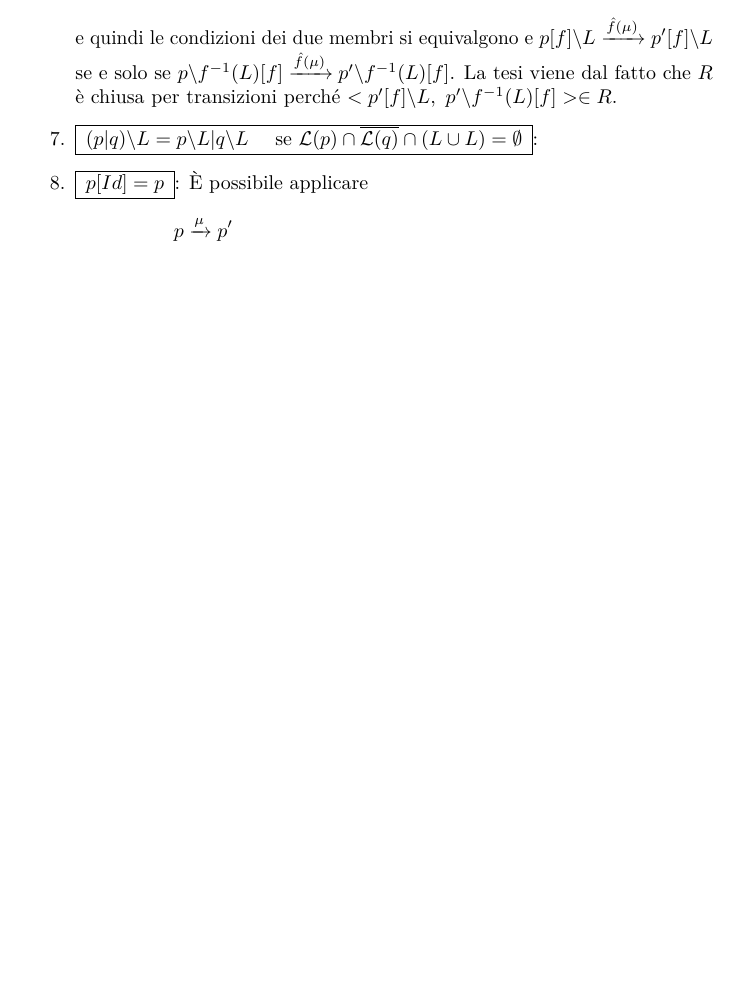
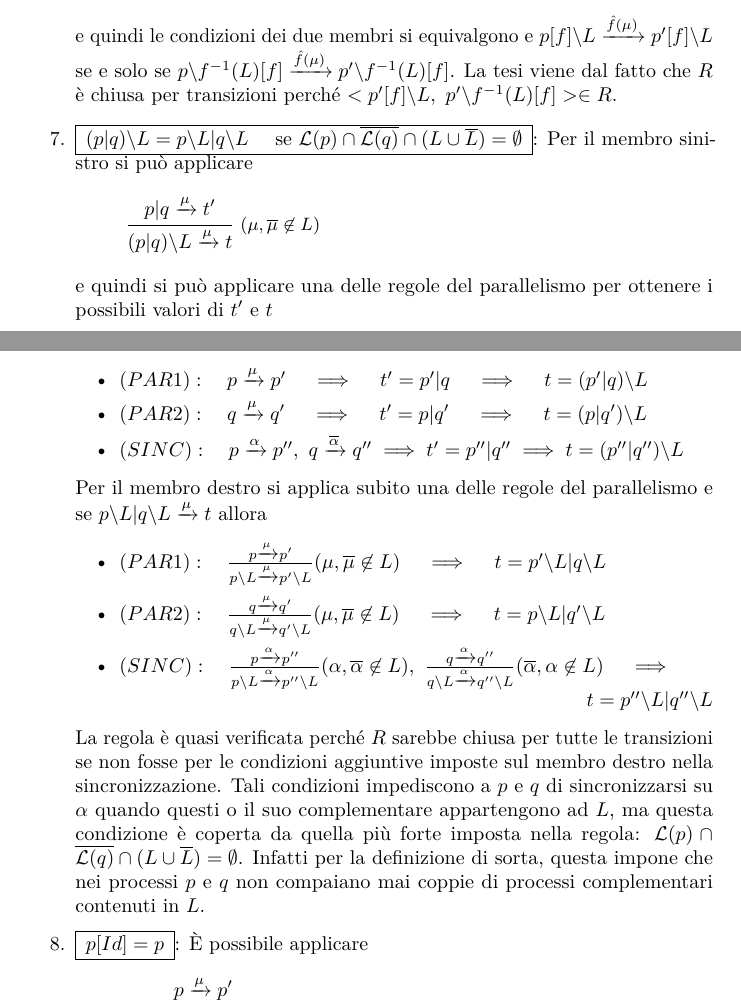
Before and after one commit to trianam/mssc, a LaTeX document (esercizi.tex): part of page 17 of 18 before the commit and two parts of pages 17 and 18 of 19 after it, the two joined at a grey line, cut so that both start at the same text, the shorter picture padded with empty space. Compiled offline with pdfLaTeX.

Commit message:
punto 7 dell'esercizio 12.1

```diff
--- a/esercizi.tex
+++ b/esercizi.tex
@@ -923,7 +923,43 @@ t_2\xrightarrow{\mu}t$.
     f(\mu)}p'\backslash f^{-1}(L)[f]$. La tesi viene dal fatto che $R$
   \`e chiusa per transizioni perch\'e $<p'[f]\backslash L,\
   p'\backslash f^{-1}(L)[f]>\in R$.
-\item \enbox{$(p|q) \backslash L = p \backslash L|q \backslash L\quad\text{ se }\mathcal{L}(p) \cap \overline{\mathcal{L}(q)} \cap (L \cup L) = \emptyset$}:
+\item \enbox{$(p|q) \backslash L = p \backslash L|q \backslash
+    L\quad\text{ se }\mathcal{L}(p) \cap \overline{\mathcal{L}(q)}
+    \cap (L \cup \overline L) = \emptyset$}: Per il membro sinistro si pu\`o
+  applicare
+  \begin{equation*}
+    \inferrule*[right={$(\mu,\overline{\mu}\not\in L)$}]{
+      p|q\xrightarrow{\mu}t'
+    }{
+      (p|q)\backslash L\xrightarrow{\mu}t
+    }
+  \end{equation*}
+  e quindi si pu\`o applicare una delle regole del parallelismo per
+  ottenere i possibili valori di $t'$ e $t$
+  \begin{itemize}
+  \item $(PAR1):\quad p\xrightarrow{\mu}p'\quad\implies\quad t'=p'|q\quad\implies\quad t=(p'|q)\backslash L$
+  \item $(PAR2):\quad q\xrightarrow{\mu}q'\quad\implies\quad t'=p|q'\quad\implies\quad t=(p|q')\backslash L$
+  \item $(SINC):\quad p\xrightarrow{\alpha}p'',\ q\xrightarrow{\overline{\alpha}}q''\implies t'=p''|q''\implies t=(p''|q'')\backslash L$
+  \end{itemize}
+
+  Per il membro destro si applica subito una delle regole del
+  parallelismo e se $p\backslash L|q\backslash L\xrightarrow{\mu} t$ allora
+  \begin{itemize}
+  \item $(PAR1):\quad\frac{p\xrightarrow{\mu}p'}{p\backslash L\xrightarrow{\mu}p'\backslash L}(\mu,\overline\mu\not\in L)\quad\implies\quad t=p'\backslash L|q\backslash L$
+  \item $(PAR2):\quad\frac{q\xrightarrow{\mu}q'}{q\backslash L\xrightarrow{\mu}q'\backslash L}(\mu,\overline\mu\not\in L)\quad\implies\quad t=p\backslash L|q'\backslash L$
+  \item $(SINC):\quad\frac{p\xrightarrow{\alpha}p''}{p\backslash L\xrightarrow{\alpha}p''\backslash L}(\alpha,\overline\alpha\not\in L),\ \frac{q\xrightarrow{\alpha}q''}{q\backslash L\xrightarrow{\alpha}q''\backslash L}(\overline\alpha,\alpha\not\in L)\quad\implies$\\
+    \hbox{}\hfill$t=p''\backslash L|q''\backslash L$
+  \end{itemize}
+
+  La regola \`e quasi verificata perch\'e $R$ sarebbe chiusa per tutte
+  le transizioni se non fosse per le condizioni aggiuntive imposte sul
+  membro destro nella sincronizzazione. Tali condizioni impediscono a
+  $p$ e $q$ di sincronizzarsi su $\alpha$ quando questi o il suo
+  complementare appartengono ad $L$, ma questa condizione \`e coperta da
+  quella pi\`u forte imposta nella regola: $\mathcal{L}(p) \cap \overline{\mathcal{L}(q)}
+    \cap (L \cup \overline L) = \emptyset$. Infatti per la definizione
+    di sorta, questa impone che nei processi $p$ e $q$ non compaiano
+    mai coppie di processi complementari contenuti in $L$.
 \item \enbox{$p[Id] = p$}: \`E possibile applicare
   \begin{equation*}
     \inferrule*{
```
